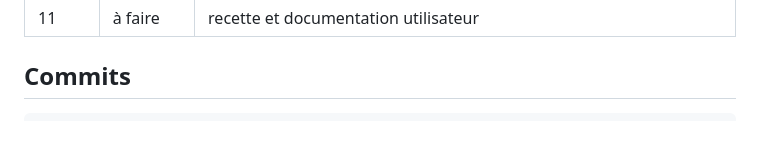
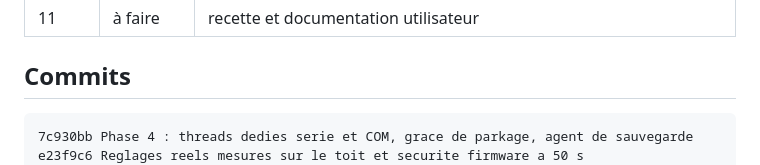
Before and after one commit to moustickk/ObservatoryServer, a Markdown page: HANDOFF.md, the part around the change. Drawn GitHub-style; blank space fills up the shorter version.

Commit message:
HANDOFF : phase 4 et commits recents

````diff
--- a/HANDOFF.md
+++ b/HANDOFF.md
@@ -46,6 +46,8 @@ Serveur de pilotage d'un observatoire à **toit roulant**, commandé par
 ## Commits
 
 ```
+7c930bb Phase 4 : threads dedies serie et COM, grace de parkage, agent de sauvegarde
+e23f9c6 Reglages reels mesures sur le toit et securite firmware a 50 s
 8f4d42e Phase 3 : firmware robuste et protocole serie strict
 201d2ad Conformite Alpaca : proprietes manquantes et management sans version
 9a41afe Compatibilite Python 3.15 et document de reprise
````
